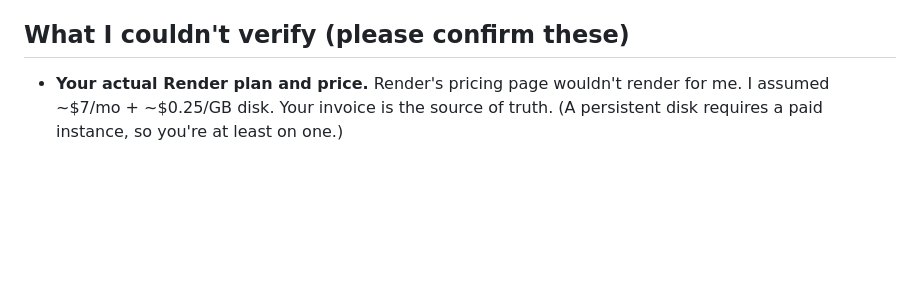
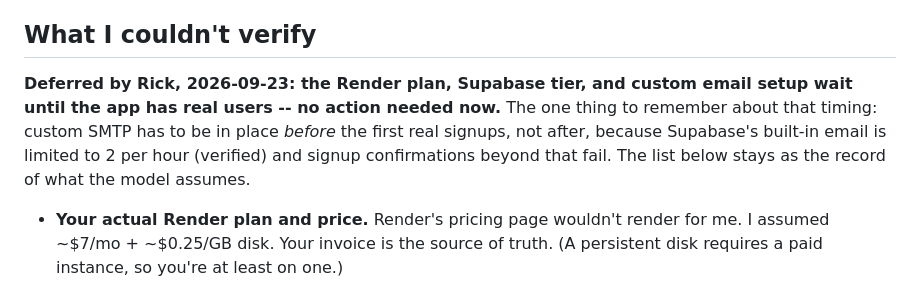
Before and after one commit to rfauvor-dot/ballistica, a Markdown page: COST_MODEL.md, the part around the change. GitHub-like rendering; blank space fills up the shorter version.

```diff
--- a/COST_MODEL.md
+++ b/COST_MODEL.md
@@ -216,7 +216,14 @@ monthly spend limits below remain the backstop.
    forever: ~0.4 KB/turn, harmless for a long time); pre-generate the fixed
    wake-word acknowledgement phrases instead of calling TTS each time.
 
-## What I couldn't verify (please confirm these)
+## What I couldn't verify
+
+**Deferred by Rick, 2026-09-23: the Render plan, Supabase tier, and custom
+email setup wait until the app has real users -- no action needed now.** The
+one thing to remember about that timing: custom SMTP has to be in place
+*before* the first real signups, not after, because Supabase's built-in email
+is limited to 2 per hour (verified) and signup confirmations beyond that fail.
+The list below stays as the record of what the model assumes.
 
 - **Your actual Render plan and price.** Render's pricing page wouldn't
   render for me. I assumed ~$7/mo + ~$0.25/GB disk. Your invoice is the
```
Also changed, not shown: BACKLOG.md (+0 -30 lines), RISK_REGISTER.md (+5 -2 lines).
